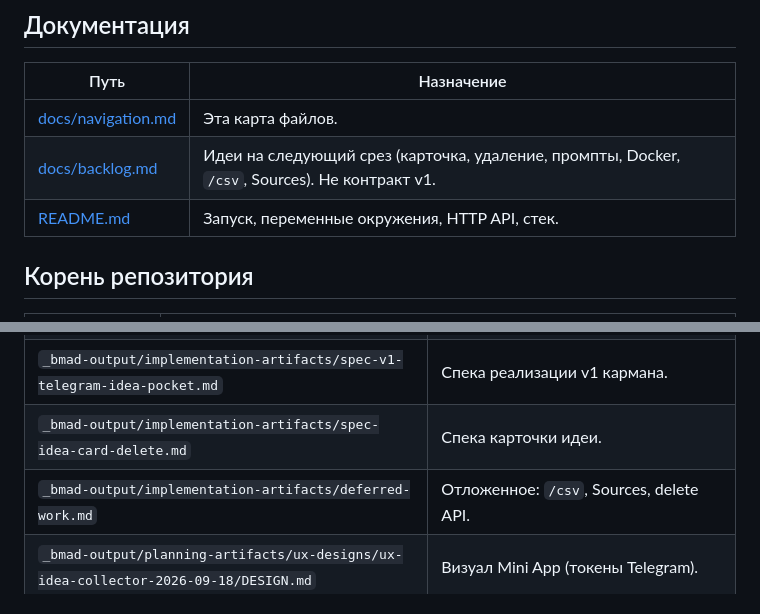
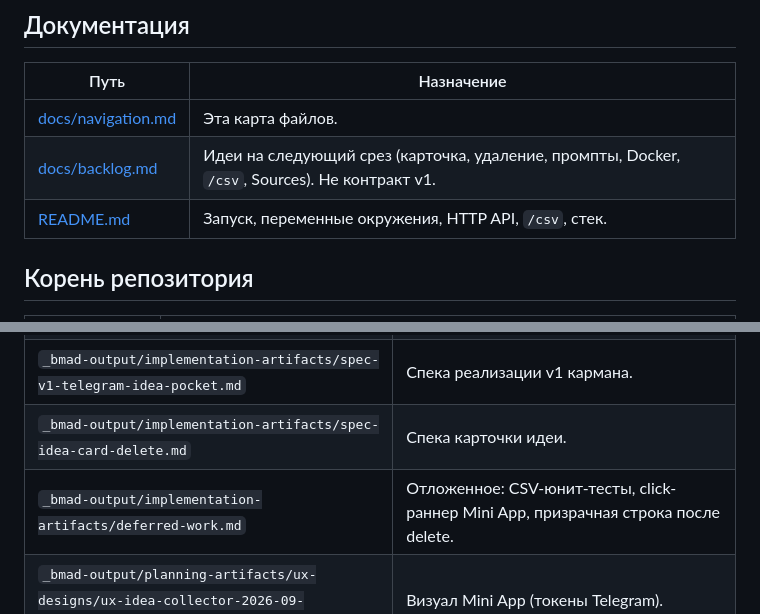
Before and after one commit to lifefucky/idea-collector, a Markdown page: docs/navigation.md, 2 parts joined by grey strips. Drawn GitHub-style.

```diff
--- a/docs/navigation.md
+++ b/docs/navigation.md
@@ -8,7 +8,7 @@
 |---|---|
 | [docs/navigation.md](navigation.md) | Эта карта файлов. |
 | [docs/backlog.md](backlog.md) | Идеи на следующий срез (карточка, удаление, промпты, Docker, `/csv`, Sources). Не контракт v1. |
-| [README.md](../README.md) | Запуск, переменные окружения, HTTP API, стек. |
+| [README.md](../README.md) | Запуск, переменные окружения, HTTP API, `/csv`, стек. |
 
 ## Корень репозитория
 
@@ -84,7 +88,7 @@ Vite + React. Сборка `webapp/dist` отдаётся бэкендом.
 | `_bmad-output/specs/spec-telegram-idea-pocket/shelves.md` | Исходные правила полок (копия живёт в `src/.../shelves.md`). |
 | `_bmad-output/implementation-artifacts/spec-v1-telegram-idea-pocket.md` | Спека реализации v1 кармана. |
 | `_bmad-output/implementation-artifacts/spec-idea-card-delete.md` | Спека карточки идеи. |
-| `_bmad-output/implementation-artifacts/deferred-work.md` | Отложенное: `/csv`, Sources, delete API. |
+| `_bmad-output/implementation-artifacts/deferred-work.md` | Отложенное: CSV-юнит-тесты, click-раннер Mini App, призрачная строка после delete. |
 | `_bmad-output/planning-artifacts/ux-designs/ux-idea-collector-2026-09-18/DESIGN.md` | Визуал Mini App (токены Telegram). |
 | `_bmad-output/planning-artifacts/ux-designs/ux-idea-collector-2026-09-18/EXPERIENCE.md` | Поведение чата и Mini App. |
 | `_bmad-output/forge/telegram-idea-pocket/forged-idea.md` | Закалённая идея продукта. |
```
Also changed, not shown: other parts of docs/navigation.md (+10 -6 lines), README.md (+6 -2 lines).
